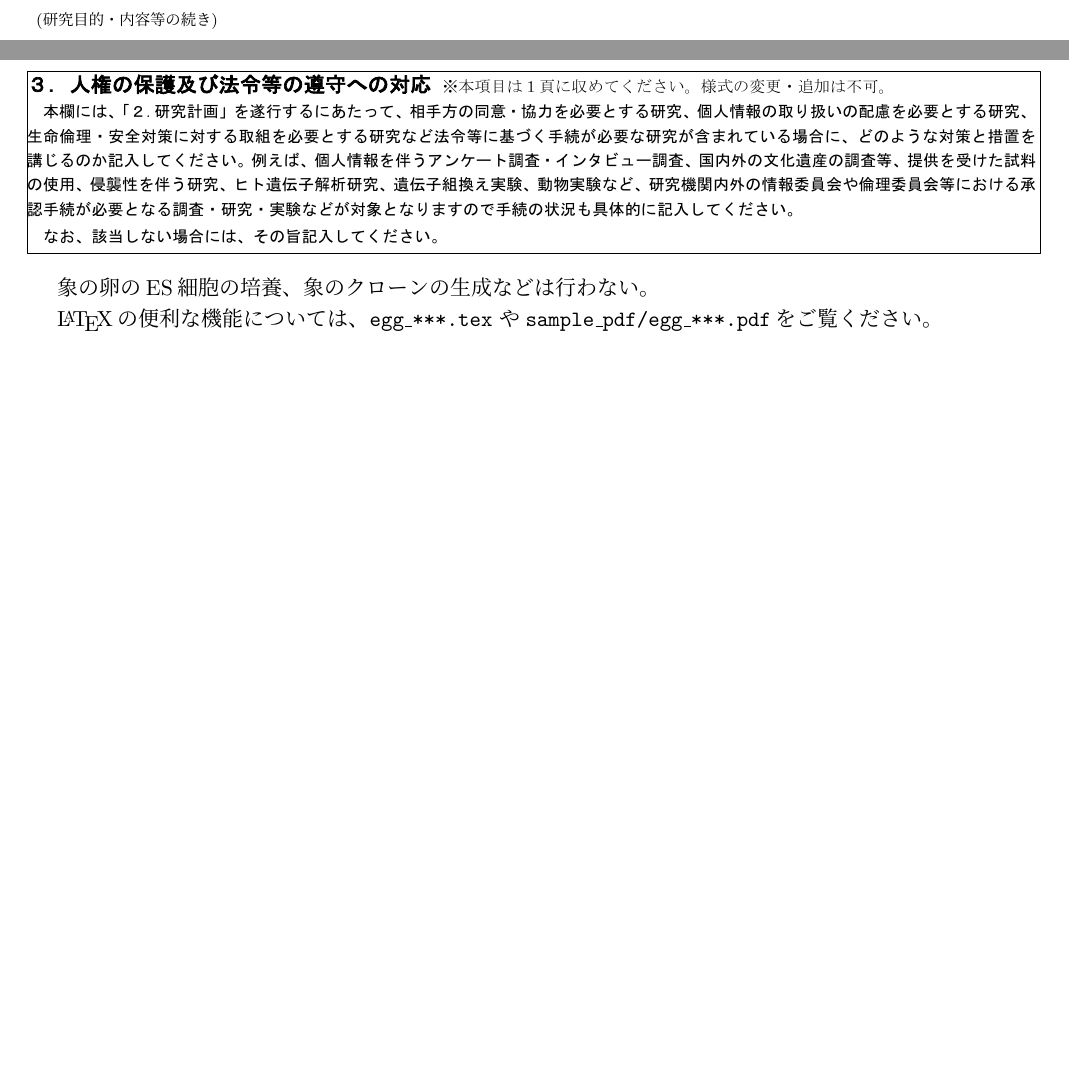
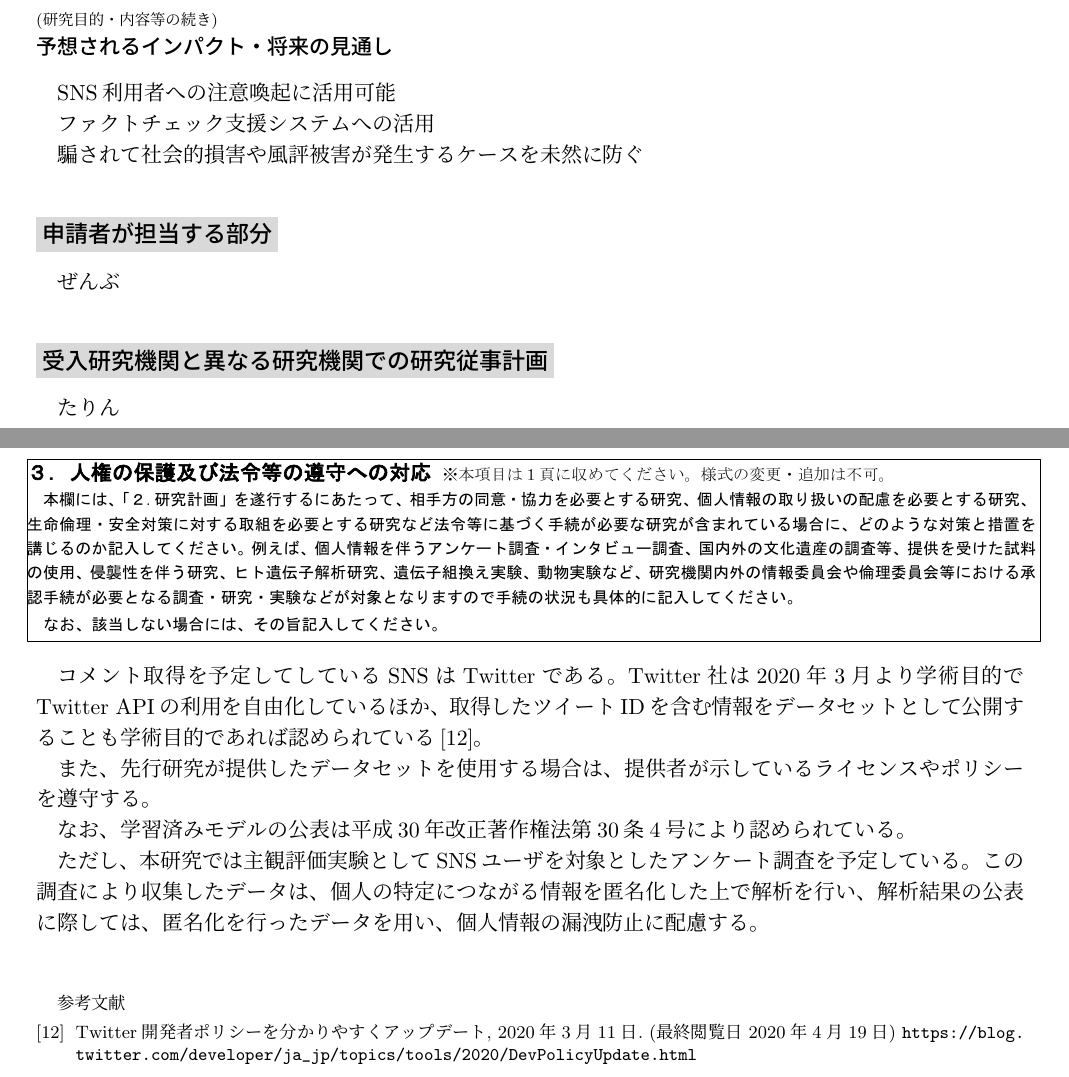
Before and after one commit to YaGiNA/DC2, a LaTeX document (dc.tex, which reads dc_02_purpose_plan.tex, dc_03_rights.tex): two parts of pages 3 and 4 of 7, joined at a grey line, cut so that both start at the same text, the shorter picture padded with empty space. Compiled offline with upLaTeX and dvipdfmx.

Commit message:
Make concept: part 2-3

```diff
--- a/dc.tex
+++ b/dc.tex
@@ -27,7 +27,8 @@
 %\DeclareGraphicsRule{.tif}{png}{.png}{`convert #1 `dirname #1`/`basename #1 .tif`.png}
 \usepackage{lineno}
 \usepackage[dvipdfmx]{xcolor}
-\newcommand{\graysubsection}[1]{\subsection{\colorbox[gray]{0.85}{#1}}}
+\usepackage{url}
+\newcommand{\graysubsection}[1]{\subsection*{\colorbox[gray]{0.85}{#1}}}
 
 % ===== my personal definitions ==================================
 % ここに、自分のよく使う記号などを定義して下さい。
--- a/dc_02_purpose_plan.tex
+++ b/dc_02_purpose_plan.tex
@@ -18,12 +50,20 @@
+\subsubsection*{予想されるインパクト・将来の見通し}
+SNS利用者への注意喚起に活用可能
+
+ファクトチェック支援システムへの活用
+
+騙されて社会的損害や風評被害が発生するケースを未然に防ぐ
 
 %end 研究の特色・独創的な点 ＝＝＝＝＝＝＝＝＝＝＝＝＝＝＝＝＝＝＝＝
 
 %begin 申請者が担当する部分 ＝＝＝＝＝＝＝＝＝＝＝＝＝＝＝＝＝＝＝＝
-
+\graysubsection{申請者が担当する部分}
+ぜんぶ
 %end 申請者が担当する部分 ＝＝＝＝＝＝＝＝＝＝＝＝＝＝＝＝＝＝＝＝
 
 %begin 受入研究機関と異なる研究機関での研究従事計画 ＝＝＝＝＝＝＝＝＝＝＝＝＝＝＝＝＝＝＝＝
-
+\graysubsection{受入研究機関と異なる研究機関での研究従事計画}
+たりん
 %end 受入研究機関と異なる研究機関での研究従事計画 ＝＝＝＝＝＝＝＝＝＝＝＝＝＝＝＝＝＝＝＝
 
 \vspace{1cm}
--- a/dc_03_rights.tex
+++ b/dc_03_rights.tex
@@ -6,9 +6,25 @@
 
 % s09_rights
 %begin 人権の保護及び法令等の遵守への対応 ＝＝＝＝＝＝＝＝＝＝＝＝＝＝＝＝＝＝＝＝
-	象の卵のES細胞の培養、象のクローンの生成などは行わない。
+コメント取得を予定してしているSNSはTwitterである。
+Twitter社は2020年3月より学術目的でTwitter APIの利用を自由化しているほか、
+取得したツイートIDを含む情報をデータセットとして公開することも学術目的であれば認められている\cite{twitter_2020}。
 
-	\LaTeX の便利な機能については、\texttt{egg\_***.tex} や\texttt{sample\_pdf/egg\_***.pdf}をご覧ください。
+また、先行研究が提供したデータセットを使用する場合は、提供者が示しているライセンスやポリシーを遵守する。
+
+なお、学習済みモデルの公表は平成30年改正著作権法第30条4号により認められている。
+
+ただし、本研究では主観評価実験としてSNSユーザを対象としたアンケート調査を予定している。
+この調査により収集したデータは、個⼈の特定につながる情報を匿名化した上で解析を⾏い、
+解析結果の公表に際しては、匿名化を⾏ったデータを⽤い、個⼈情報の漏洩防⽌に配慮する。
+
+\vspace{1cm}
+{\footnotesize
+	\begin{thebibliography}{99}
+		\setcounter{enumiv}{11}
+		\bibitem{twitter_2020} Twitter開発者ポリシーを分かりやすくアップデート, 2020年3月11日. (最終閲覧日 2020年4月19日) \url{https://blog.twitter.com/developer/ja_jp/topics/tools/2020/DevPolicyUpdate.html}
+	\end{thebibliography}
+}
 %end 人権の保護及び法令等の遵守への対応 ＝＝＝＝＝＝＝＝＝＝＝＝＝＝＝＝＝＝＝＝
 
 \input{pieces/p03_rights_01}
```
Also changed, not shown: dc.pdf, dc_02_purpose_plan.tex (32 more changed lines).
